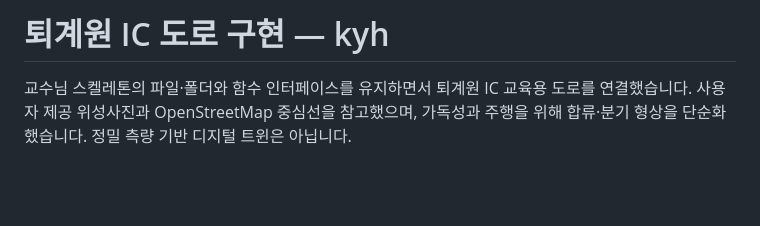
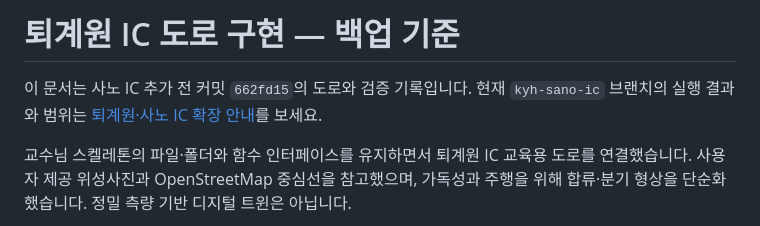
Before and after one commit to jy02sung/Artificial-Intelligence-and-Control-for-Autonomous-Driving, a Markdown page: docs/toegyewon-ic.md, the part around the change. Drawn GitHub-style; blank space fills up the shorter version.

```diff
--- a/docs/toegyewon-ic.md
+++ b/docs/toegyewon-ic.md
@@ -1,4 +1,6 @@
-# 퇴계원 IC 도로 구현 — kyh
+# 퇴계원 IC 도로 구현 — 백업 기준
+
+이 문서는 사노 IC 추가 전 커밋 `662fd15`의 도로와 검증 기록입니다. 현재 `kyh-sano-ic` 브랜치의 실행 결과와 범위는 [퇴계원·사노 IC 확장 안내](sano-ic.md)를 보세요.
 
 교수님 스켈레톤의 파일·폴더와 함수 인터페이스를 유지하면서 퇴계원 IC 교육용 도로를 연결했습니다. 사용자 제공 위성사진과 OpenStreetMap 중심선을 참고했으며, 가독성과 주행을 위해 합류·분기 형상을 단순화했습니다. 정밀 측량 기반 디지털 트윈은 아닙니다.
 
```
Also changed, not shown: README.md (+5 -1 lines), docs/README.md (+2 -1 lines), docs/sano-ic.md (added, +78 -0 lines), docs/assets/sano/detail.png (added), docs/assets/sano/east_merge.png (added), docs/assets/sano/overview.png (added), 12 other files.
